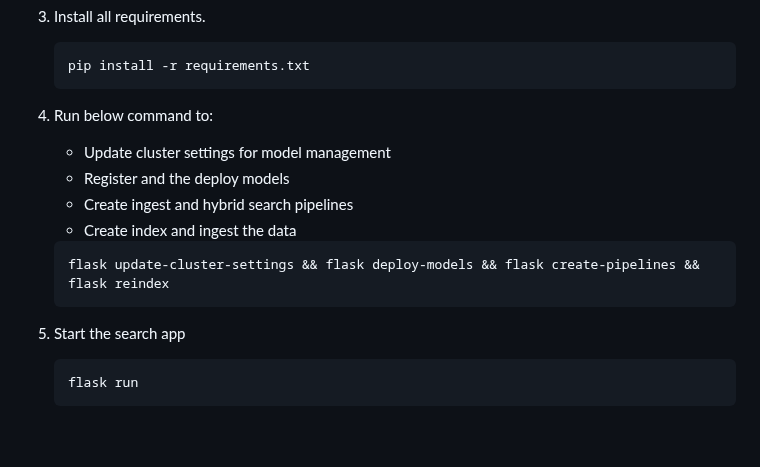
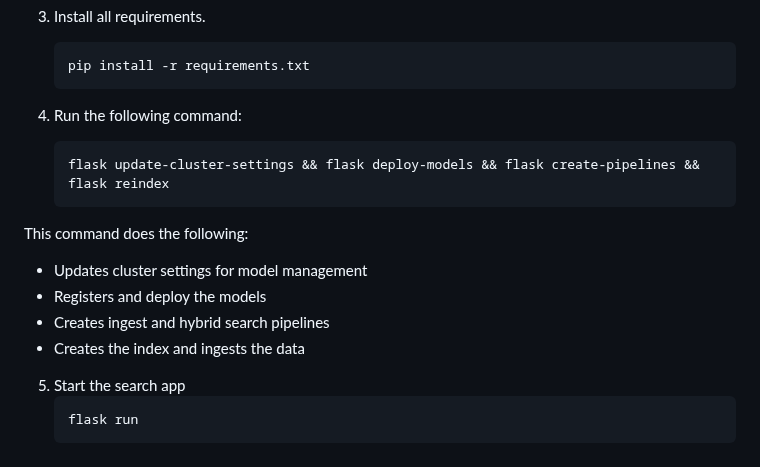
Before and after one commit to MustaphaU/Hybrid-Search-and-Autocomplete-Flask-app-with-OpenSearch, a Markdown page: README.md, the part around the change. Drawn GitHub-style; blank space fills up the shorter version.

Commit message:
Update command instructions in README.md

````diff
--- a/README.md
+++ b/README.md
@@ -81,14 +81,16 @@ This project is a hybrid search Flask application that integrates traditional fu
     pip install -r requirements.txt
     ```
 
-4. Run below command to:
-   * Update cluster settings for model management
-   * Register and the deploy models
-   * Create ingest and hybrid search pipelines
-   * Create index and ingest the data
+4. Run the following command:
     ```bash
     flask update-cluster-settings && flask deploy-models && flask create-pipelines && flask reindex
     ```
+This command does the following:
+   * Updates cluster settings for model management
+   * Registers and deploy the models
+   * Creates ingest and hybrid search pipelines
+   * Creates the index and ingests the data
+
 5. Start the search app
     ```bash
     flask run
````
